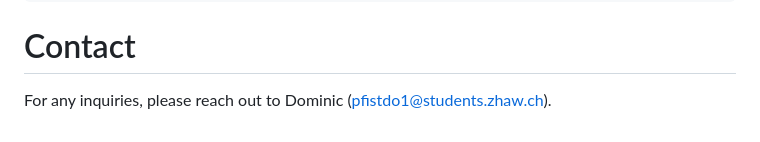
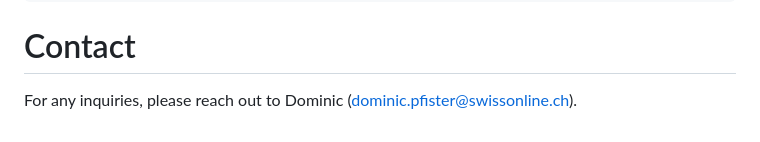
Before and after one commit to Aruloci/DialogueGenerator, a Markdown page: README.md, the part around the change. Drawn GitHub-style.

````diff
--- a/README.md
+++ b/README.md
@@ -85,4 +85,4 @@ DialogueGenerator/
 ```
 
 # Contact
-For any inquiries, please reach out to Dominic (pfistdo1@students.zhaw.ch).
+For any inquiries, please reach out to Dominic (dominic.pfister@swissonline.ch).
````
